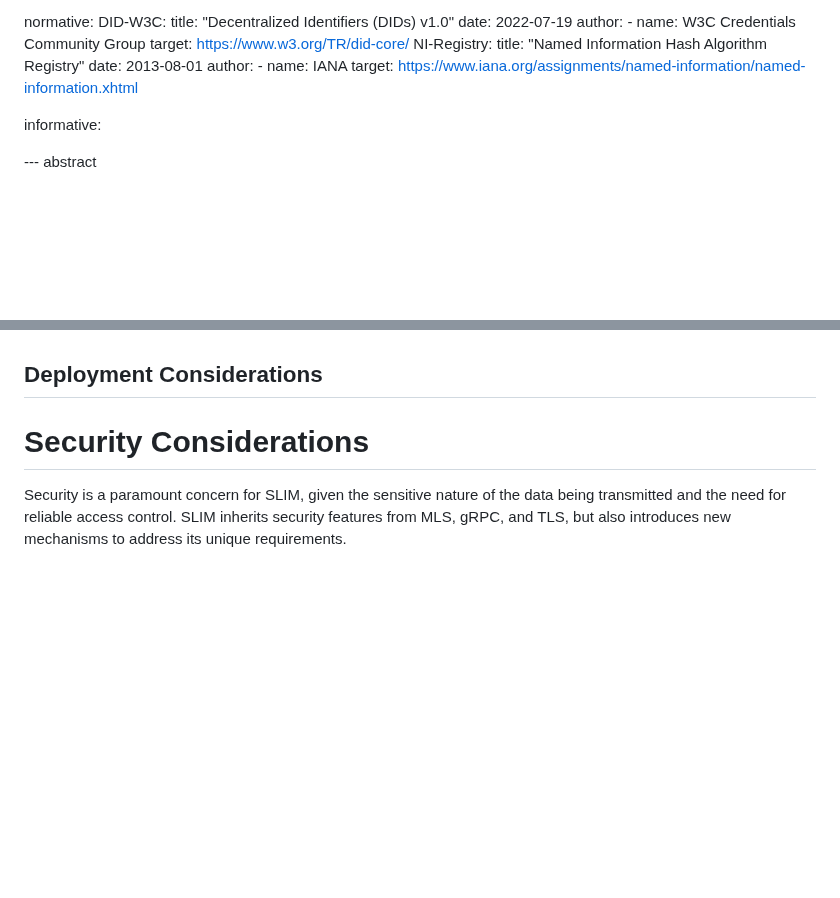
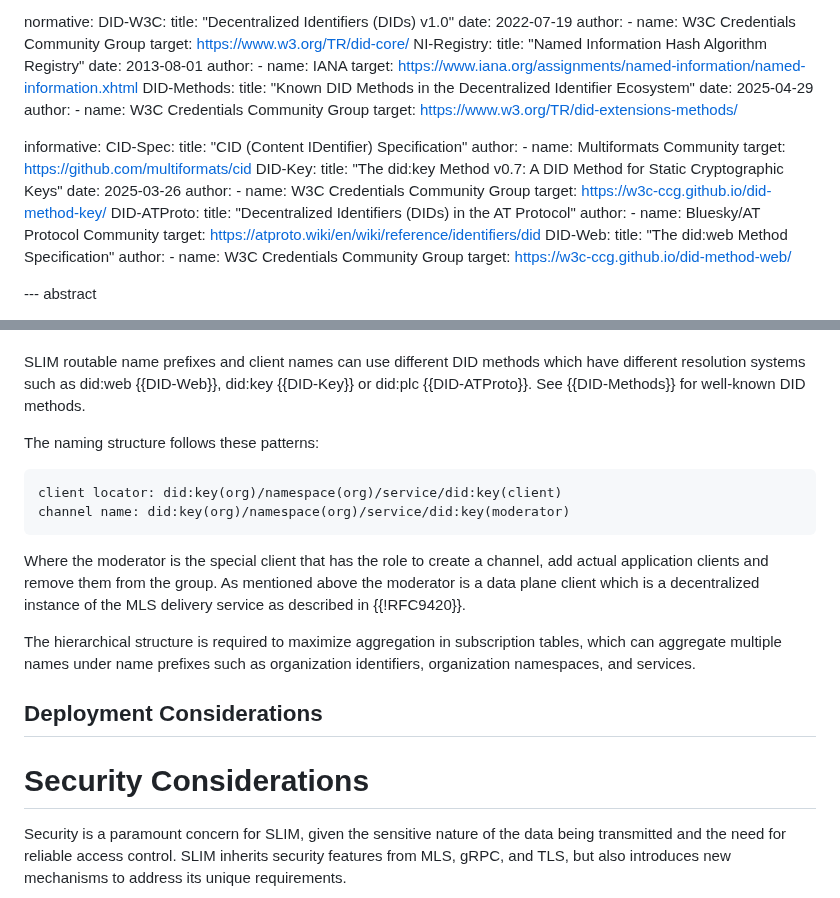
Before and after one commit to agntcy/slim-spec, a Markdown page: draft-agntcy-slim.md, 2 parts joined by grey strips. Drawn GitHub-style; blank space fills up the shorter version.

````diff
--- a/draft-agntcy-slim.md
+++ b/draft-agntcy-slim.md
@@ -54,9 +54,36 @@ normative:
     author:
       - name: IANA
     target: https://www.iana.org/assignments/named-information/named-information.xhtml
+  DID-Methods:
+    title: "Known DID Methods in the Decentralized Identifier Ecosystem"
+    date: 2025-04-29
+    author:
+      - name: W3C Credentials Community Group
+    target: https://www.w3.org/TR/did-extensions-methods/
+
 
 informative:
-
+  CID-Spec:
+    title: "CID (Content IDentifier) Specification"
+    author:
+      - name: Multiformats Community
+    target: https://github.com/multiformats/cid
+  DID-Key:
+    title: "The did:key Method v0.7: A DID Method for Static Cryptographic Keys"
+    date: 2025-03-26
+    author:
+      - name: W3C Credentials Community Group
+    target: https://w3c-ccg.github.io/did-method-key/
+  DID-ATProto:
+    title: "Decentralized Identifiers (DIDs) in the AT Protocol"
+    author:
+      - name: Bluesky/AT Protocol Community
+    target: https://atproto.wiki/en/wiki/reference/identifiers/did
+  DID-Web:
+    title: "The did:web Method Specification"
+    author:
+      - name: W3C Credentials Community Group
+    target: https://w3c-ccg.github.io/did-method-web/
 
 --- abstract
 
@@ -328,4 +409,24 @@ Named Information {{!RFC6920}} standard, referencing the IANA registry
 {{NI-Registry}}.
+
+SLIM routable name prefixes and client names can use different DID methods
+which have different resolution systems such as did:web {{DID-Web}}, did:key
+{{DID-Key}} or did:plc {{DID-ATProto}}. See {{DID-Methods}} for well-known DID
+methods.
+
+The naming structure follows these patterns:
+
+```
+client locator: did:key(org)/namespace(org)/service/did:key(client)
+channel name: did:key(org)/namespace(org)/service/did:key(moderator)
+```
+Where the moderator is the special client that has the role to create a channel,
+add actual application clients and remove them from the group.
+As mentioned above the moderator is a data plane client which is a decentralized
+instance of the MLS delivery service as described in {{!RFC9420}}.
+
+The hierarchical structure is required to maximize aggregation in subscription
+tables, which can aggregate multiple names under name prefixes such as
+organization identifiers, organization namespaces, and services.
 
 
 ## Deployment Considerations
````
Also changed, not shown: other parts of draft-agntcy-slim.md (+65 -11 lines).
